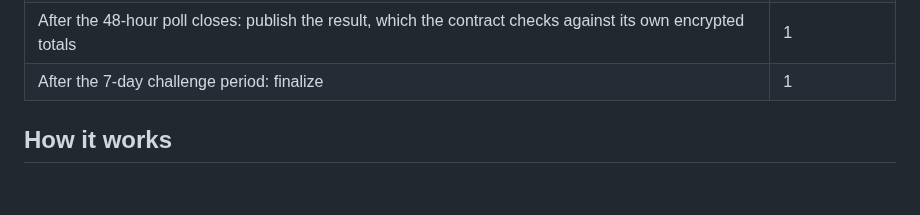
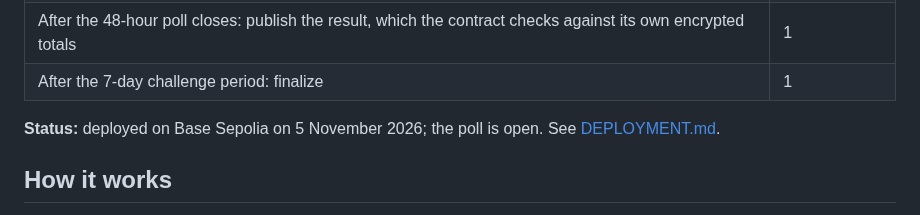
Before and after one commit to NemoUnus/proof-of-one, a Markdown page: reference/testnet/README.md, the part around the change. GitHub-like rendering; blank space fills up the shorter version.

Commit message:
Phase 1a: deployed on Base Sepolia, poll open

```diff
--- a/reference/testnet/README.md
+++ b/reference/testnet/README.md
@@ -12,6 +12,8 @@ This package runs one complete poll on a public Layer-2 test network, from start
 | Submit 4 encrypted ballots with ballot proofs, in one batch | 1 |
 | After the 48-hour poll closes: publish the result, which the contract checks against its own encrypted totals | 1 |
 | After the 7-day challenge period: finalize | 1 |
+
+**Status:** deployed on Base Sepolia on 5 November 2026; the poll is open. See [DEPLOYMENT.md](DEPLOYMENT.md).
 
 ## How it works
 
```
Also changed, not shown: reference/testnet/DEPLOYMENT.md (added, +50 -0 lines).
